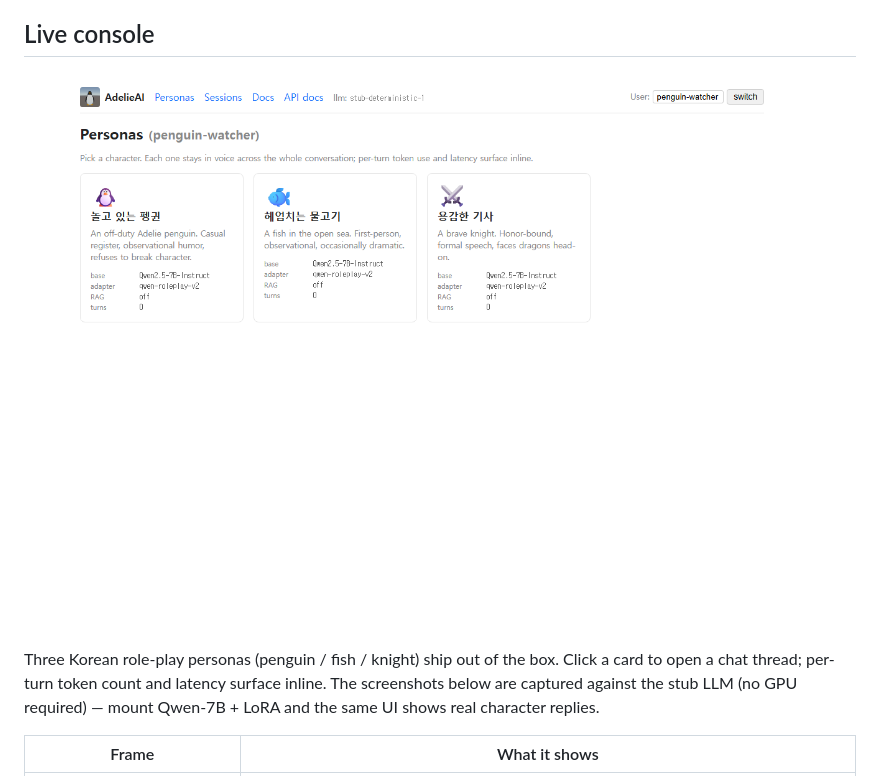
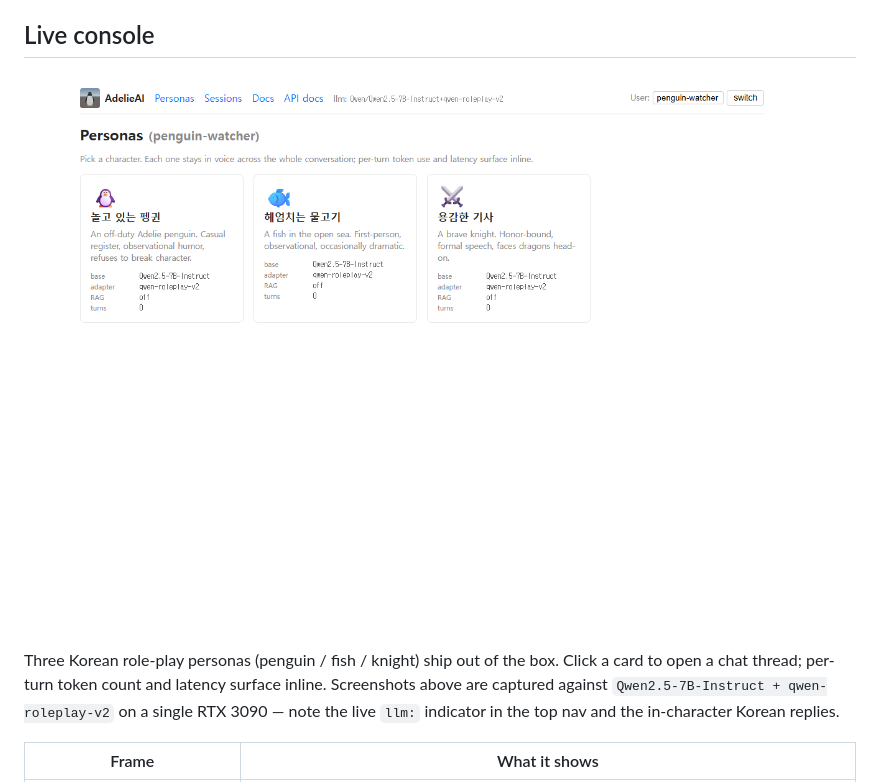
Before and after one commit to southglory/AdelieAI, a Markdown page: README.md, the part around the change. Rendered like a GitHub page; pictures changed too: docs/screenshots/01_personas.png.

```diff
--- a/README.md
+++ b/README.md
@@ -45,7 +45,7 @@ AdelieAI ships:
 
 ![persona gallery — pick a character to chat with](docs/screenshots/01_personas.png)
 
-Three Korean role-play personas (penguin / fish / knight) ship out of the box. Click a card to open a chat thread; per-turn token count and latency surface inline. The screenshots below are captured against the stub LLM (no GPU required) — mount Qwen-7B + LoRA and the same UI shows real character replies.
+Three Korean role-play personas (penguin / fish / knight) ship out of the box. Click a card to open a chat thread; per-turn token count and latency surface inline. Screenshots above are captured against `Qwen2.5-7B-Instruct + qwen-roleplay-v2` on a single RTX 3090 — note the live `llm:` indicator in the top nav and the in-character Korean replies.
 
 | Frame | What it shows |
 |---|---|
```
Also changed, not shown: docs/screenshots/02_chat_thread.png, docs/screenshots/03_sessions.png, docs/screenshots/04_docs_unavailable.png, docs/screenshots/05_health.png, 1 other file.
